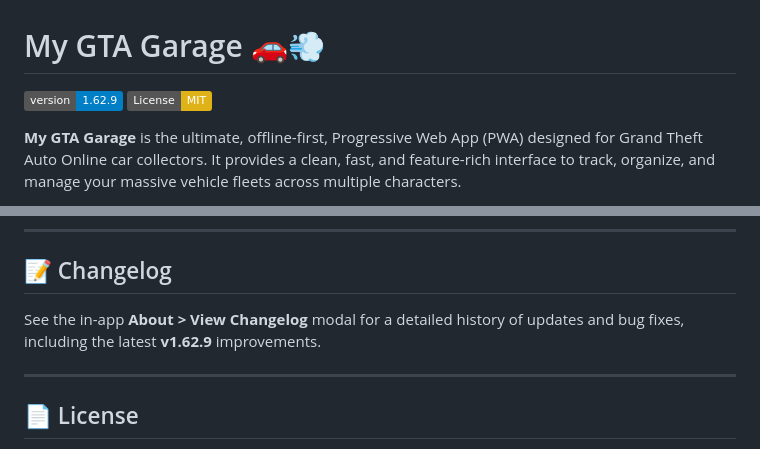
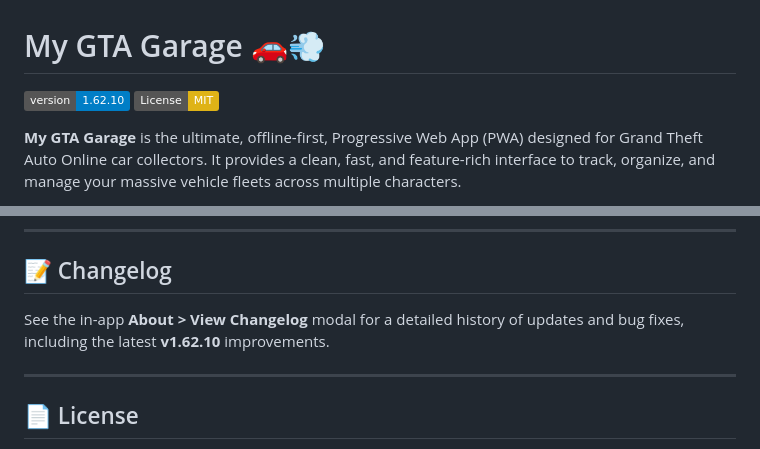
Before and after one commit to insomanywords/MyGTAgarage, a Markdown page: README.md, 2 parts joined by grey strips. Drawn GitHub-style; badges without logos.

```diff
--- a/README.md
+++ b/README.md
@@ -1,6 +1,6 @@
 # My GTA Garage 🚗💨
 
-[![Version](https://img.shields.io/badge/version-1.62.9-blue.svg)](https://github.com/insomanywords/MyGTAgarage)
+[![Version](https://img.shields.io/badge/version-1.62.10-blue.svg)](https://github.com/insomanywords/MyGTAgarage)
 [![License: MIT](https://img.shields.io/badge/License-MIT-yellow.svg)](https://opensource.org/licenses/MIT)
 
 **My GTA Garage** is the ultimate, offline-first, Progressive Web App (PWA) designed for Grand Theft Auto Online car collectors. It provides a clean, fast, and feature-rich interface to track, organize, and manage your massive vehicle fleets across multiple characters.
@@ -86,7 +86,7 @@ My GTA Garage utilizes **Google Identity Services (GIS)** and the **Google Drive
 
 ## 📝 Changelog
 
-See the in-app **About > View Changelog** modal for a detailed history of updates and bug fixes, including the latest **v1.62.9** improvements.
+See the in-app **About > View Changelog** modal for a detailed history of updates and bug fixes, including the latest **v1.62.10** improvements.
 
 ---
 
```
